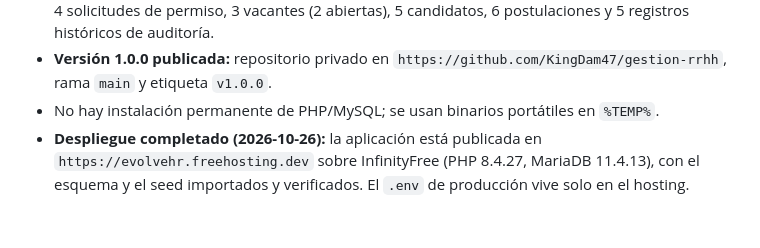
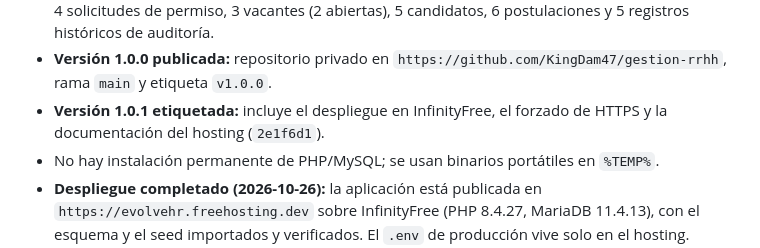
Before and after one commit to KingDam47/gestion-rrhh, a Markdown page: HANDOFF.md, the part around the change. GitHub-like rendering; blank space fills up the shorter version.

Commit message:
Registrar la etiqueta v1.0.1 en el traspaso

```diff
--- a/HANDOFF.md
+++ b/HANDOFF.md
@@ -64,6 +64,8 @@ Lee HANDOFF.md y sigue desde la sección "Siguiente paso".
   5 candidatos, 6 postulaciones y 5 registros históricos de auditoría.
 - **Versión 1.0.0 publicada:** repositorio privado en
   `https://github.com/KingDam47/gestion-rrhh`, rama `main` y etiqueta `v1.0.0`.
+- **Versión 1.0.1 etiquetada:** incluye el despliegue en InfinityFree, el forzado de
+  HTTPS y la documentación del hosting (`2e1f6d1`).
 - No hay instalación permanente de PHP/MySQL; se usan binarios portátiles en
   `%TEMP%`.
 - **Despliegue completado (2026-10-26):** la aplicación está publicada en
```
